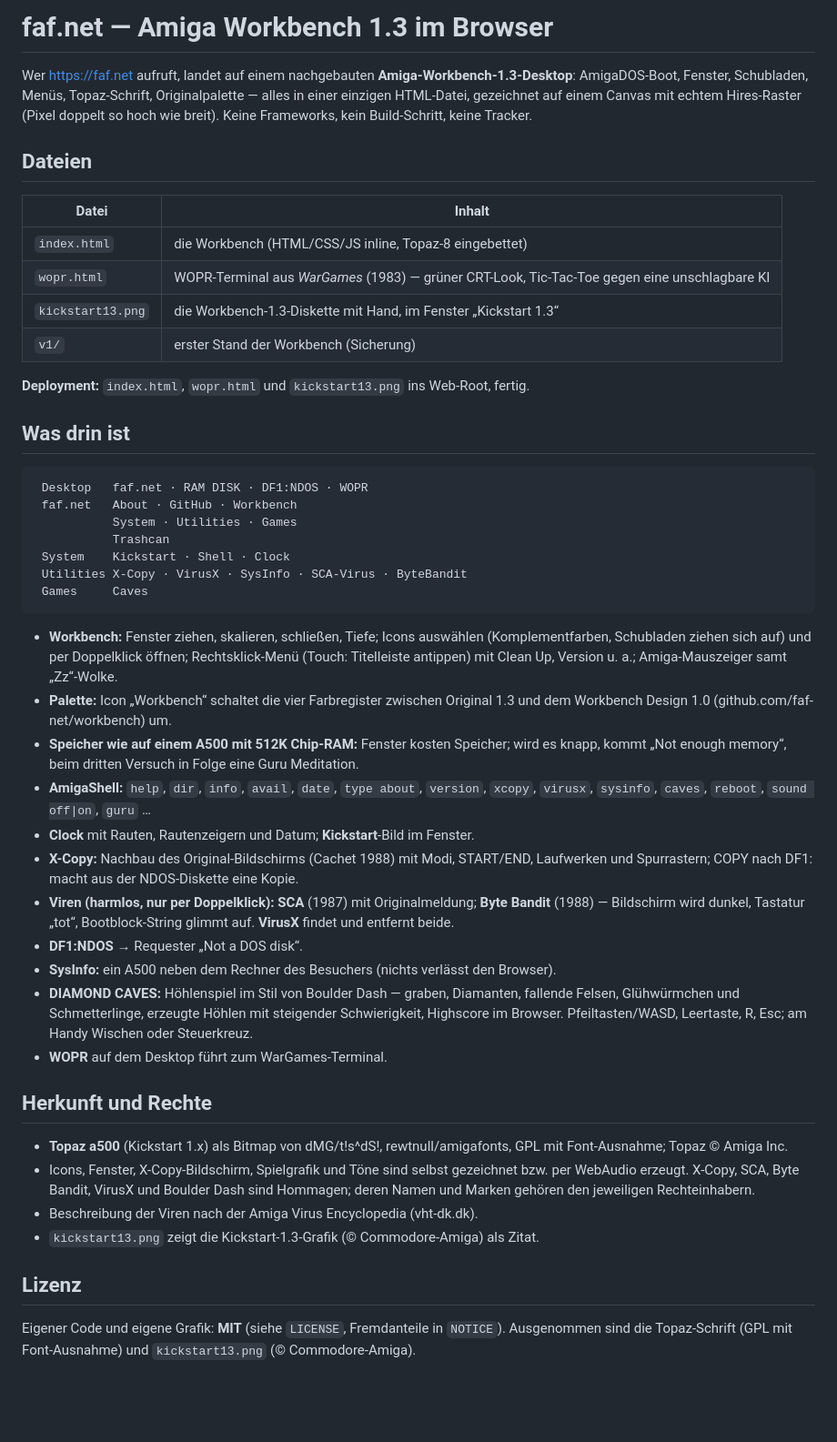
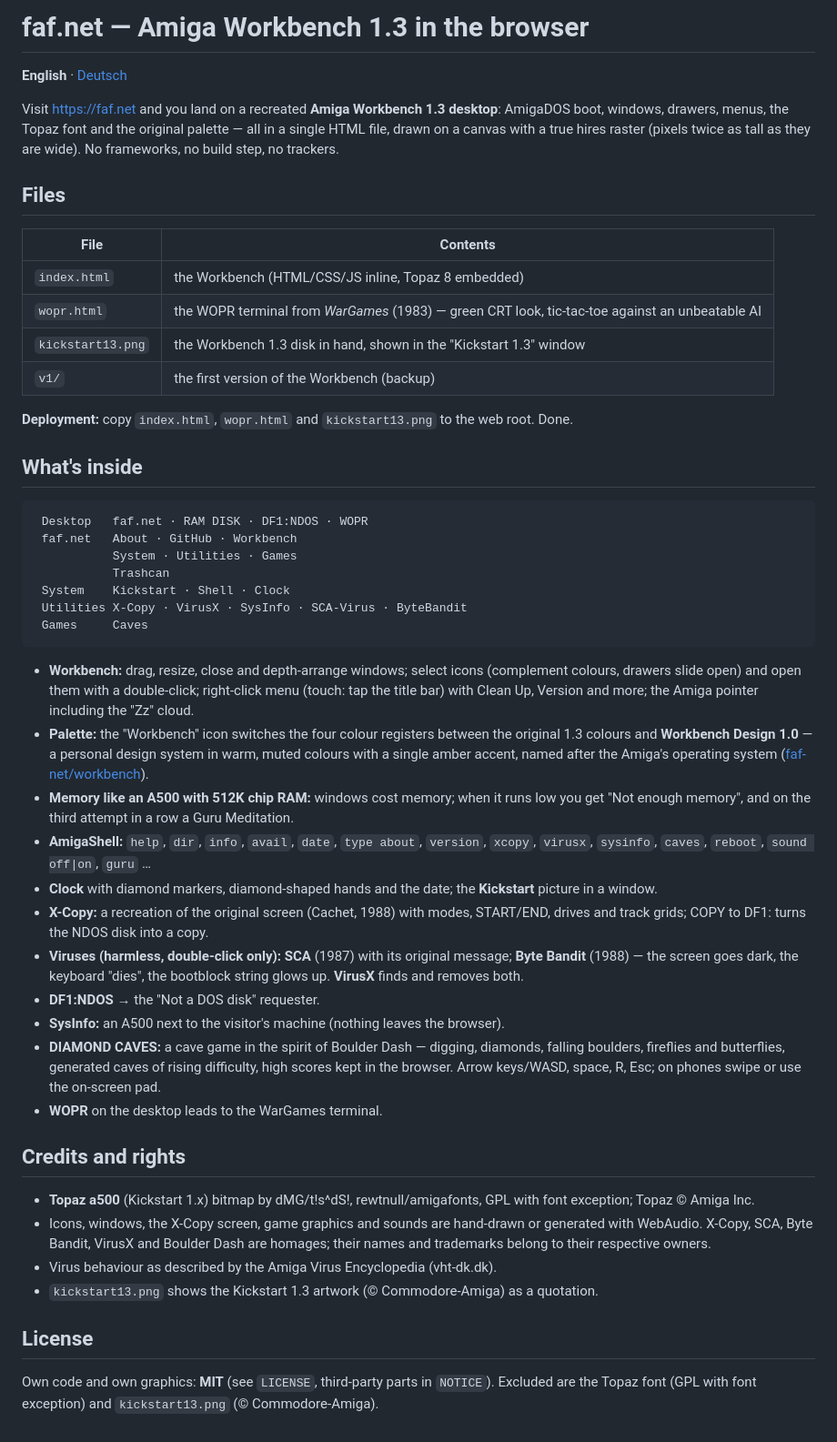
Before and after one commit to faf-net/faf.net, a Markdown page: README.md, the part around the change. Shown at 91% size. Rendered like a GitHub page; blank space fills up the shorter version.

Commit message:
README auf Englisch, deutsche Fassung als README.de.md; Workbench Design kurz beschrieben

````diff
--- a/README.md
+++ b/README.md
@@ -1,22 +1,24 @@
-# faf.net — Amiga Workbench 1.3 im Browser
+# faf.net — Amiga Workbench 1.3 in the browser
 
-Wer https://faf.net aufruft, landet auf einem nachgebauten **Amiga-Workbench-1.3-Desktop**:
-AmigaDOS-Boot, Fenster, Schubladen, Menüs, Topaz-Schrift, Originalpalette — alles in einer
-einzigen HTML-Datei, gezeichnet auf einem Canvas mit echtem Hires-Raster (Pixel doppelt so
-hoch wie breit). Keine Frameworks, kein Build-Schritt, keine Tracker.
+**English** · [Deutsch](README.de.md)
 
-## Dateien
+Visit https://faf.net and you land on a recreated **Amiga Workbench 1.3 desktop**:
+AmigaDOS boot, windows, drawers, menus, the Topaz font and the original palette — all in a
+single HTML file, drawn on a canvas with a true hires raster (pixels twice as tall as they are
+wide). No frameworks, no build step, no trackers.
 
-| Datei | Inhalt |
+## Files
+
+| File | Contents |
 |---|---|
-| `index.html` | die Workbench (HTML/CSS/JS inline, Topaz-8 eingebettet) |
-| `wopr.html` | WOPR-Terminal aus *WarGames* (1983) — grüner CRT-Look, Tic-Tac-Toe gegen eine unschlagbare KI |
-| `kickstart13.png` | die Workbench-1.3-Diskette mit Hand, im Fenster „Kickstart 1.3“ |
-| `v1/` | erster Stand der Workbench (Sicherung) |
+| `index.html` | the Workbench (HTML/CSS/JS inline, Topaz 8 embedded) |
+| `wopr.html` | the WOPR terminal from *WarGames* (1983) — green CRT look, tic-tac-toe against an unbeatable AI |
+| `kickstart13.png` | the Workbench 1.3 disk in hand, shown in the "Kickstart 1.3" window |
+| `v1/` | the first version of the Workbench (backup) |
 
-**Deployment:** `index.html`, `wopr.html` und `kickstart13.png` ins Web-Root, fertig.
+**Deployment:** copy `index.html`, `wopr.html` and `kickstart13.png` to the web root. Done.
 
-## Was drin ist
+## What's inside
 
 ```
  Desktop   faf.net · RAM DISK · DF1:NDOS · WOPR
@@ -28,39 +30,42 @@ hoch wie breit). Keine Frameworks, kein Build-Schritt, keine Tracker.
  Games     Caves
 ```
 
-- **Workbench:** Fenster ziehen, skalieren, schließen, Tiefe; Icons auswählen (Komplementfarben,
-  Schubladen ziehen sich auf) und per Doppelklick öffnen; Rechtsklick-Menü (Touch: Titelleiste
-  antippen) mit Clean Up, Version u. a.; Amiga-Mauszeiger samt „Zz“-Wolke.
-- **Palette:** Icon „Workbench“ schaltet die vier Farbregister zwischen Original 1.3 und dem
-  Workbench Design 1.0 (github.com/faf-net/workbench) um.
-- **Speicher wie auf einem A500 mit 512K Chip-RAM:** Fenster kosten Speicher; wird es knapp,
-  kommt „Not enough memory“, beim dritten Versuch in Folge eine Guru Meditation.
+- **Workbench:** drag, resize, close and depth-arrange windows; select icons (complement
+  colours, drawers slide open) and open them with a double-click; right-click menu (touch: tap
+  the title bar) with Clean Up, Version and more; the Amiga pointer including the "Zz" cloud.
+- **Palette:** the "Workbench" icon switches the four colour registers between the original
+  1.3 colours and **Workbench Design 1.0** — a personal design system in warm, muted colours
+  with a single amber accent, named after the Amiga's operating system
+  ([faf-net/workbench](https://github.com/faf-net/workbench)).
+- **Memory like an A500 with 512K chip RAM:** windows cost memory; when it runs low you get
+  "Not enough memory", and on the third attempt in a row a Guru Meditation.
 - **AmigaShell:** `help`, `dir`, `info`, `avail`, `date`, `type about`, `version`, `xcopy`,
   `virusx`, `sysinfo`, `caves`, `reboot`, `sound off|on`, `guru` …
-- **Clock** mit Rauten, Rautenzeigern und Datum; **Kickstart**-Bild im Fenster.
-- **X-Copy:** Nachbau des Original-Bildschirms (Cachet 1988) mit Modi, START/END,
-  Laufwerken und Spurrastern; COPY nach DF1: macht aus der NDOS-Diskette eine Kopie.
-- **Viren (harmlos, nur per Doppelklick):** **SCA** (1987) mit Originalmeldung; **Byte Bandit**
-  (1988) — Bildschirm wird dunkel, Tastatur „tot“, Bootblock-String glimmt auf. **VirusX**
-  findet und entfernt beide.
-- **DF1:NDOS** → Requester „Not a DOS disk“.
-- **SysInfo:** ein A500 neben dem Rechner des Besuchers (nichts verlässt den Browser).
-- **DIAMOND CAVES:** Höhlenspiel im Stil von Boulder Dash — graben, Diamanten, fallende
-  Felsen, Glühwürmchen und Schmetterlinge, erzeugte Höhlen mit steigender Schwierigkeit,
-  Highscore im Browser. Pfeiltasten/WASD, Leertaste, R, Esc; am Handy Wischen oder Steuerkreuz.
-- **WOPR** auf dem Desktop führt zum WarGames-Terminal.
+- **Clock** with diamond markers, diamond-shaped hands and the date; the **Kickstart** picture
+  in a window.
+- **X-Copy:** a recreation of the original screen (Cachet, 1988) with modes, START/END, drives
+  and track grids; COPY to DF1: turns the NDOS disk into a copy.
+- **Viruses (harmless, double-click only):** **SCA** (1987) with its original message;
+  **Byte Bandit** (1988) — the screen goes dark, the keyboard "dies", the bootblock string
+  glows up. **VirusX** finds and removes both.
+- **DF1:NDOS** → the "Not a DOS disk" requester.
+- **SysInfo:** an A500 next to the visitor's machine (nothing leaves the browser).
+- **DIAMOND CAVES:** a cave game in the spirit of Boulder Dash — digging, diamonds, falling
+  boulders, fireflies and butterflies, generated caves of rising difficulty, high scores kept
+  in the browser. Arrow keys/WASD, space, R, Esc; on phones swipe or use the on-screen pad.
+- **WOPR** on the desktop leads to the WarGames terminal.
 
-## Herkunft und Rechte
+## Credits and rights
 
-- **Topaz a500** (Kickstart 1.x) als Bitmap von dMG/t!s^dS!, rewtnull/amigafonts,
-  GPL mit Font-Ausnahme; Topaz © Amiga Inc.
-- Icons, Fenster, X-Copy-Bildschirm, Spielgrafik und Töne sind selbst gezeichnet bzw. per
-  WebAudio erzeugt. X-Copy, SCA, Byte Bandit, VirusX und Boulder Dash sind Hommagen;
-  deren Namen und Marken gehören den jeweiligen Rechteinhabern.
-- Beschreibung der Viren nach der Amiga Virus Encyclopedia (vht-dk.dk).
-- `kickstart13.png` zeigt die Kickstart-1.3-Grafik (© Commodore-Amiga) als Zitat.
+- **Topaz a500** (Kickstart 1.x) bitmap by dMG/t!s^dS!, rewtnull/amigafonts, GPL with font
+  exception; Topaz © Amiga Inc.
+- Icons, windows, the X-Copy screen, game graphics and sounds are hand-drawn or generated with
+  WebAudio. X-Copy, SCA, Byte Bandit, VirusX and Boulder Dash are homages; their names and
+  trademarks belong to their respective owners.
+- Virus behaviour as described by the Amiga Virus Encyclopedia (vht-dk.dk).
+- `kickstart13.png` shows the Kickstart 1.3 artwork (© Commodore-Amiga) as a quotation.
 
-## Lizenz
+## License
 
-Eigener Code und eigene Grafik: **MIT** (siehe `LICENSE`, Fremdanteile in `NOTICE`). Ausgenommen sind die Topaz-Schrift
-(GPL mit Font-Ausnahme) und `kickstart13.png` (© Commodore-Amiga).
+Own code and own graphics: **MIT** (see `LICENSE`, third-party parts in `NOTICE`). Excluded are
+the Topaz font (GPL with font exception) and `kickstart13.png` (© Commodore-Amiga).
````
Also changed, not shown: README.de.md (added, +70 -0 lines).
